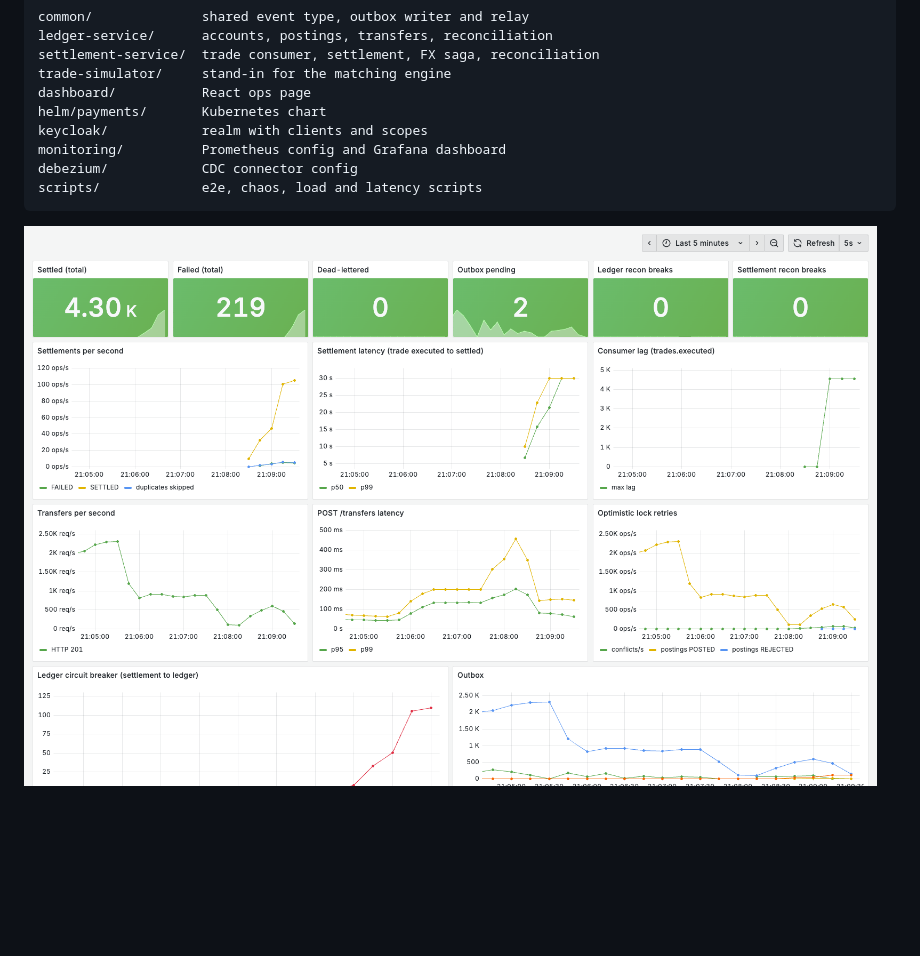
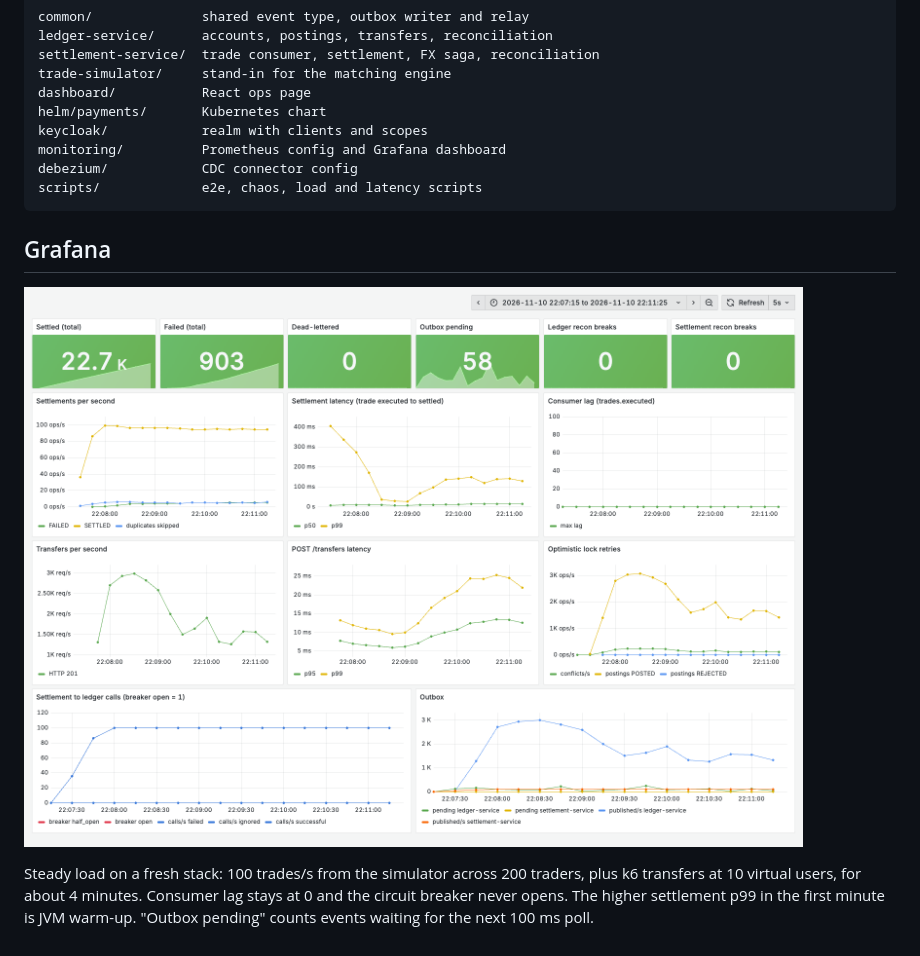
Before and after one commit to RutvikMendpara/payments-service, a Markdown page: README.md, the part around the change. Drawn GitHub-style; pictures changed too: screenshots/grafana.png; blank space fills up the shorter version.

Commit message:
use a steady-load grafana screenshot with a caption

````diff
--- a/README.md
+++ b/README.md
@@ -212,4 +212,11 @@ debezium/            CDC connector config
 scripts/             e2e, chaos, load and latency scripts
 ```
 
+## Grafana
+
 ![grafana](screenshots/grafana.png)
+
+Steady load on a fresh stack: 100 trades/s from the simulator across 200 traders, plus k6 transfers
+at 10 virtual users, for about 4 minutes. Consumer lag stays at 0 and the circuit breaker never opens.
+The higher settlement p99 in the first minute is JVM warm-up. "Outbox pending" counts events waiting
+for the next 100 ms poll.
````
